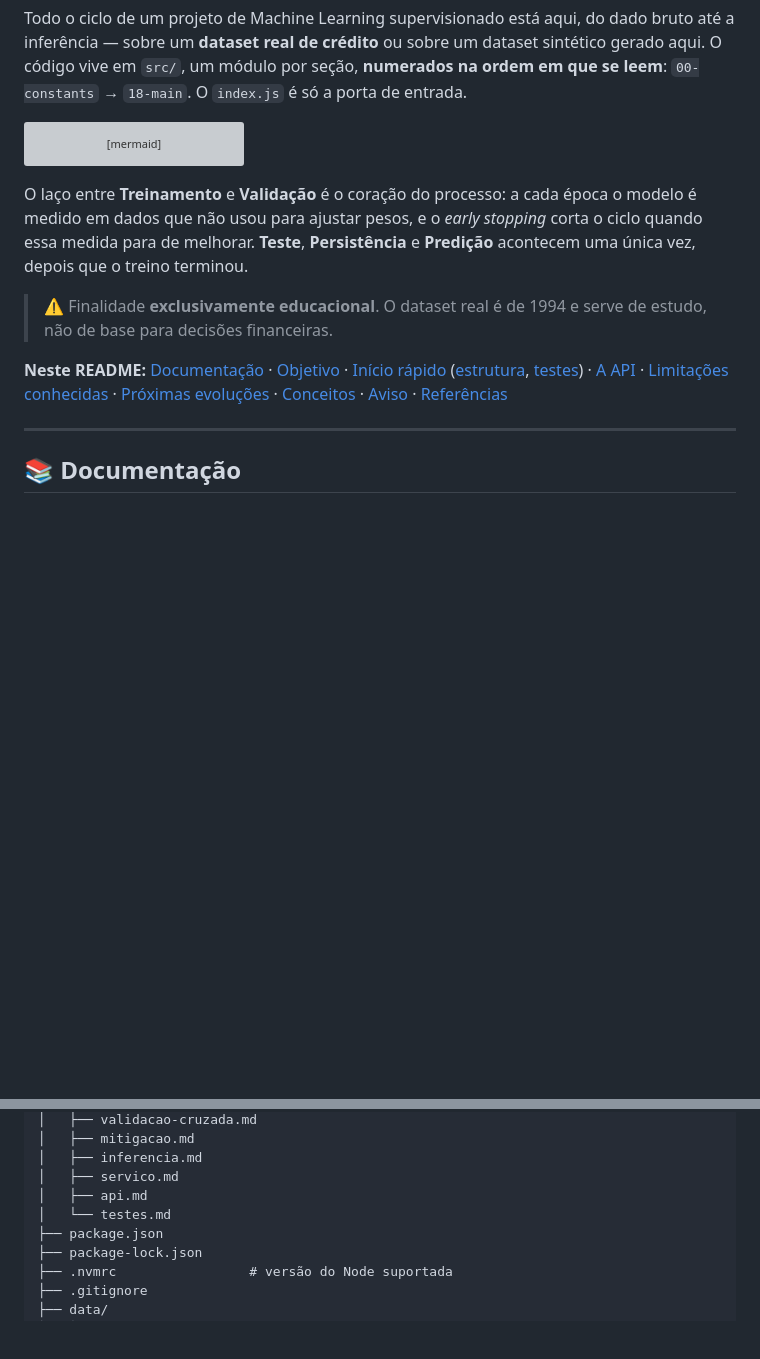
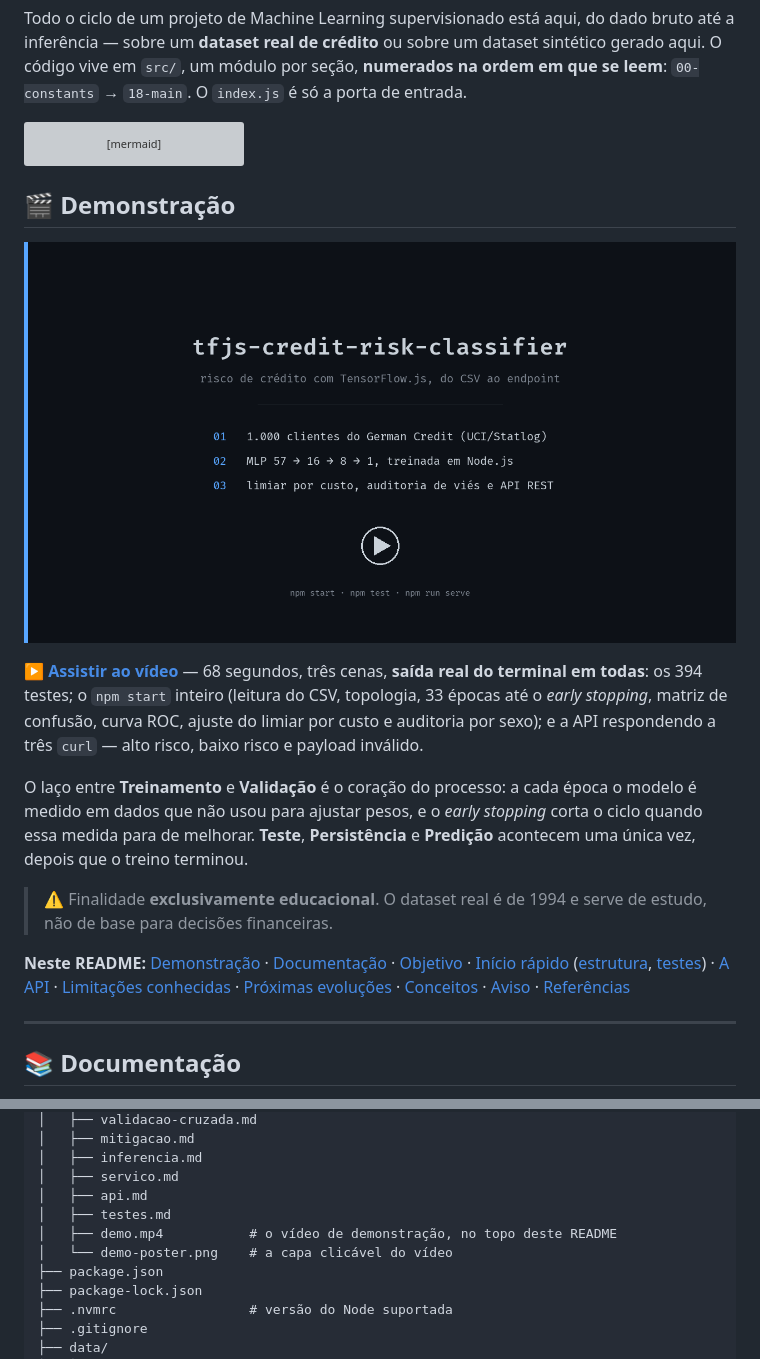
Before and after one commit to Felps03/tfjs-credit-risk-classifier, a Markdown page: README.md, 2 parts joined by grey strips. GitHub-like rendering; pictures changed too: docs/demo-poster.png (added); blank space fills up the shorter version; grey boxes are pictures that could not be loaded.

Commit message:
Add demonstration section to README.md and include demo video assets

````diff
--- a/README.md
+++ b/README.md
@@ -29,11 +29,17 @@ flowchart LR
     class H final
 ```
 
+## 🎬 Demonstração
+
+[![Três cenas do laboratório: a suíte, o treino completo e a API respondendo](docs/demo-poster.png)](docs/demo.mp4)
+
+**[▶️ Assistir ao vídeo](docs/demo.mp4)** — 68 segundos, três cenas, **saída real do terminal em todas**: os 394 testes; o `npm start` inteiro (leitura do CSV, topologia, 33 épocas até o *early stopping*, matriz de confusão, curva ROC, ajuste do limiar por custo e auditoria por sexo); e a API respondendo a três `curl` — alto risco, baixo risco e payload inválido.
+
 O laço entre **Treinamento** e **Validação** é o coração do processo: a cada época o modelo é medido em dados que não usou para ajustar pesos, e o *early stopping* corta o ciclo quando essa medida para de melhorar. **Teste**, **Persistência** e **Predição** acontecem uma única vez, depois que o treino terminou.
 
 > ⚠️ Finalidade **exclusivamente educacional**. O dataset real é de 1994 e serve de estudo, não de base para decisões financeiras.
 
-**Neste README:** [Documentação](#-documentação) · [Objetivo](#-objetivo) · [Início rápido](#-início-rápido) ([estrutura](#estrutura), [testes](#testes)) · [A API](#-a-api) · [Limitações conhecidas](#-limitações-conhecidas) · [Próximas evoluções](#-próximas-evoluções) · [Conceitos](#-conceitos-demonstrados) · [Aviso](#-aviso) · [Referências](#-referências)
+**Neste README:** [Demonstração](#-demonstração) · [Documentação](#-documentação) · [Objetivo](#-objetivo) · [Início rápido](#-início-rápido) ([estrutura](#estrutura), [testes](#testes)) · [A API](#-a-api) · [Limitações conhecidas](#-limitações-conhecidas) · [Próximas evoluções](#-próximas-evoluções) · [Conceitos](#-conceitos-demonstrados) · [Aviso](#-aviso) · [Referências](#-referências)
 
 ---
 
@@ -238,7 +244,9 @@ tfjs-credit-risk-classifier/
 │   ├── inferencia.md
 │   ├── servico.md
 │   ├── api.md
-│   └── testes.md
+│   ├── testes.md
+│   ├── demo.mp4           # o vídeo de demonstração, no topo deste README
+│   └── demo-poster.png    # a capa clicável do vídeo
 ├── package.json
 ├── package-lock.json
 ├── .nvmrc                 # versão do Node suportada
````
Also changed, not shown: 1 other file.
